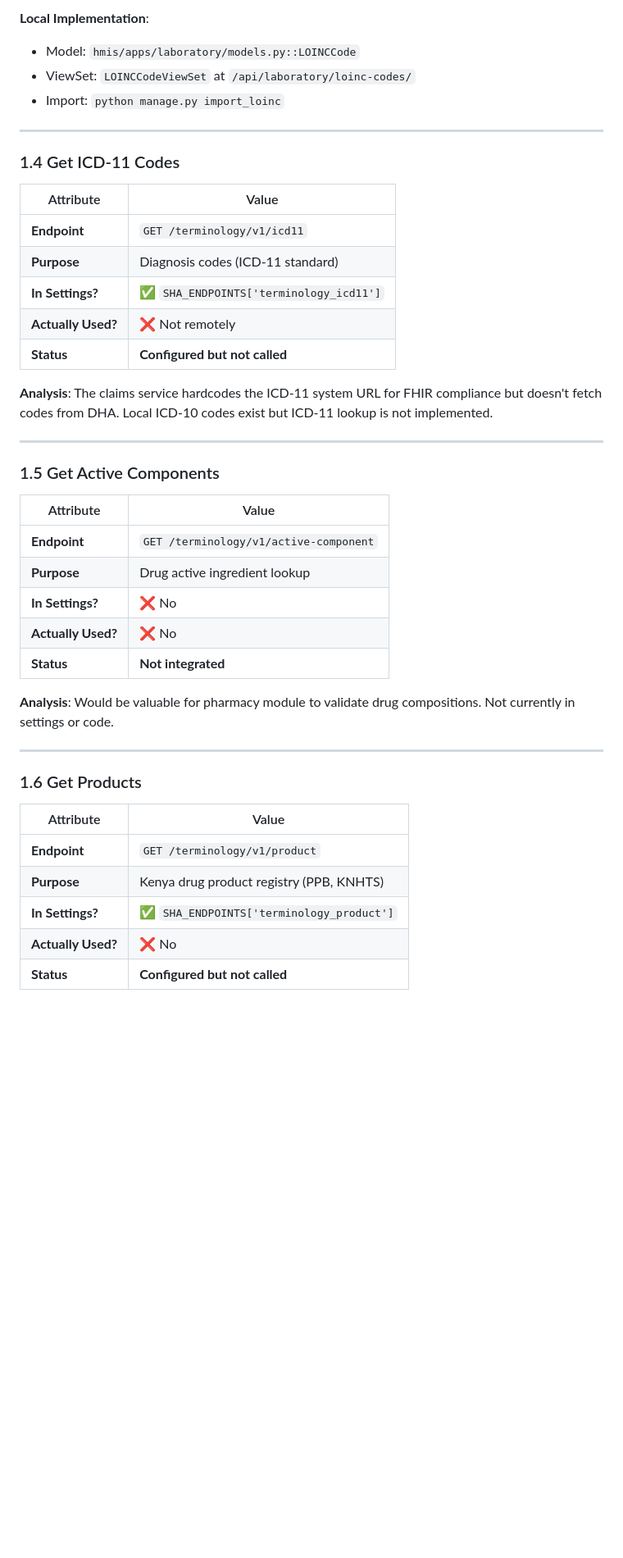
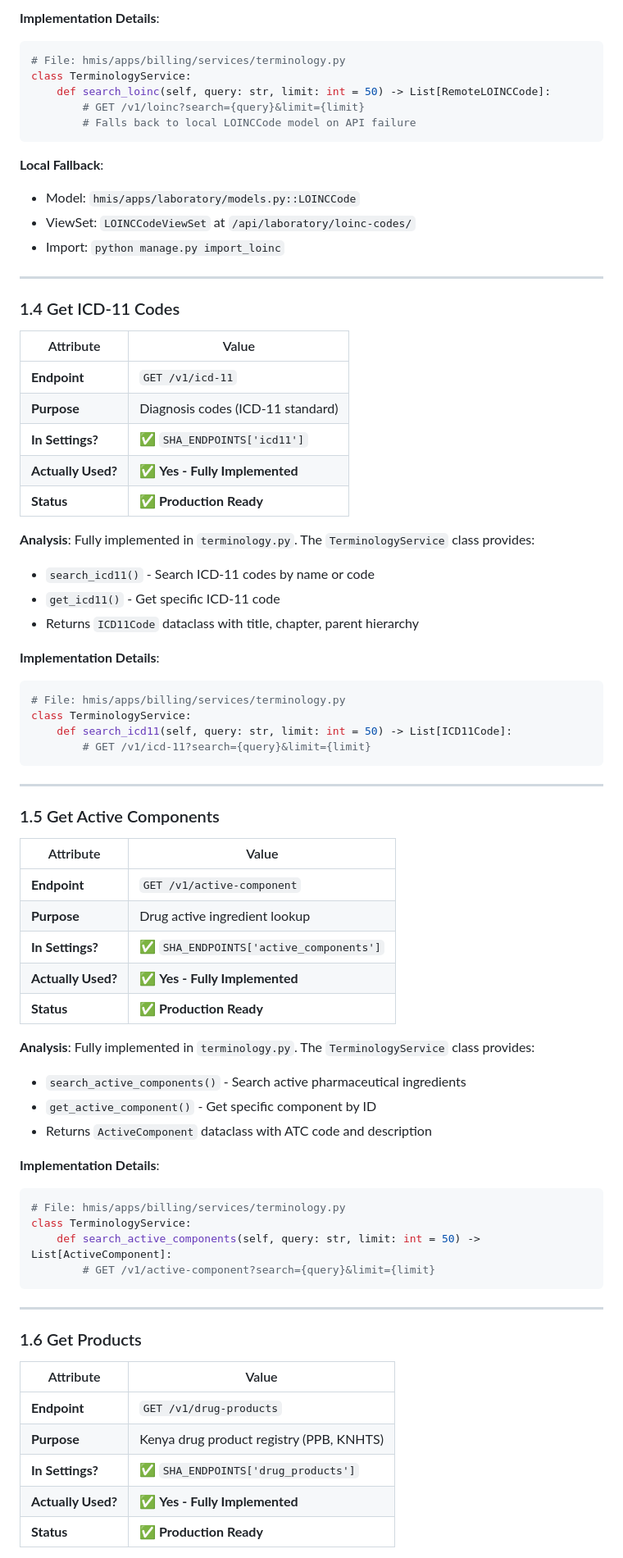
Before and after one commit to nexora-africa-ltd/vitora, a Markdown page: docs/dha-api-usage-analysis.md, the part around one of its changes. Shown at 82% size. Rendered like a GitHub page; blank space fills up the shorter version.

````diff
--- a/docs/dha-api-usage-analysis.md
+++ b/docs/dha-api-usage-analysis.md
@@ -65,5 +89,14 @@ Reference terminology services for healthcare coding standards.
 
-**Local Implementation**:
+**Implementation Details**:
+```python
+# File: hmis/apps/billing/services/terminology.py
+class TerminologyService:
+    def search_loinc(self, query: str, limit: int = 50) -> List[RemoteLOINCCode]:
+        # GET /v1/loinc?search={query}&limit={limit}
+        # Falls back to local LOINCCode model on API failure
+```
+
+**Local Fallback**:
 - Model: `hmis/apps/laboratory/models.py::LOINCCode`
 - ViewSet: `LOINCCodeViewSet` at `/api/laboratory/loinc-codes/`
 - Import: `python manage.py import_loinc`
@@ -74,13 +107,24 @@ Reference terminology services for healthcare coding standards.
 
 | Attribute | Value |
 |-----------|-------|
-| **Endpoint** | `GET /terminology/v1/icd11` |
+| **Endpoint** | `GET /v1/icd-11` |
 | **Purpose** | Diagnosis codes (ICD-11 standard) |
-| **In Settings?** | ✅ `SHA_ENDPOINTS['terminology_icd11']` |
-| **Actually Used?** | ❌ Not remotely |
-| **Status** | **Configured but not called** |
+| **In Settings?** | ✅ `SHA_ENDPOINTS['icd11']` |
+| **Actually Used?** | ✅ **Yes - Fully Implemented** |
+| **Status** | **✅ Production Ready** |
 
-**Analysis**: The claims service hardcodes the ICD-11 system URL for FHIR compliance but doesn't fetch codes from DHA. Local ICD-10 codes exist but ICD-11 lookup is not implemented.
+**Analysis**: Fully implemented in `terminology.py`. The `TerminologyService` class provides:
+- `search_icd11()` - Search ICD-11 codes by name or code
+- `get_icd11()` - Get specific ICD-11 code
+- Returns `ICD11Code` dataclass with title, chapter, parent hierarchy
+
+**Implementation Details**:
+```python
+# File: hmis/apps/billing/services/terminology.py
+class TerminologyService:
+    def search_icd11(self, query: str, limit: int = 50) -> List[ICD11Code]:
+        # GET /v1/icd-11?search={query}&limit={limit}
+```
 
 ---
 
@@ -88,13 +132,24 @@ Reference terminology services for healthcare coding standards.
 
 | Attribute | Value |
 |-----------|-------|
-| **Endpoint** | `GET /terminology/v1/active-component` |
+| **Endpoint** | `GET /v1/active-component` |
 | **Purpose** | Drug active ingredient lookup |
-| **In Settings?** | ❌ No |
-| **Actually Used?** | ❌ No |
-| **Status** | **Not integrated** |
+| **In Settings?** | ✅ `SHA_ENDPOINTS['active_components']` |
+| **Actually Used?** | ✅ **Yes - Fully Implemented** |
+| **Status** | **✅ Production Ready** |
 
-**Analysis**: Would be valuable for pharmacy module to validate drug compositions. Not currently in settings or code.
+**Analysis**: Fully implemented in `terminology.py`. The `TerminologyService` class provides:
+- `search_active_components()` - Search active pharmaceutical ingredients
+- `get_active_component()` - Get specific component by ID
+- Returns `ActiveComponent` dataclass with ATC code and description
+
+**Implementation Details**:
+```python
+# File: hmis/apps/billing/services/terminology.py
+class TerminologyService:
+    def search_active_components(self, query: str, limit: int = 50) -> List[ActiveComponent]:
+        # GET /v1/active-component?search={query}&limit={limit}
+```
 
 ---
 
@@ -102,9 +157,9 @@ Reference terminology services for healthcare coding standards.
 
 | Attribute | Value |
 |-----------|-------|
-| **Endpoint** | `GET /terminology/v1/product` |
+| **Endpoint** | `GET /v1/drug-products` |
 | **Purpose** | Kenya drug product registry (PPB, KNHTS) |
-| **In Settings?** | ✅ `SHA_ENDPOINTS['terminology_product']` |
-| **Actually Used?** | ❌ No |
-| **Status** | **Configured but not called** |
+| **In Settings?** | ✅ `SHA_ENDPOINTS['drug_products']` |
+| **Actually Used?** | ✅ **Yes - Fully Implemented** |
+| **Status** | **✅ Production Ready** |
 
````
Also changed, not shown: other parts of docs/dha-api-usage-analysis.md (+204 -102 lines).
